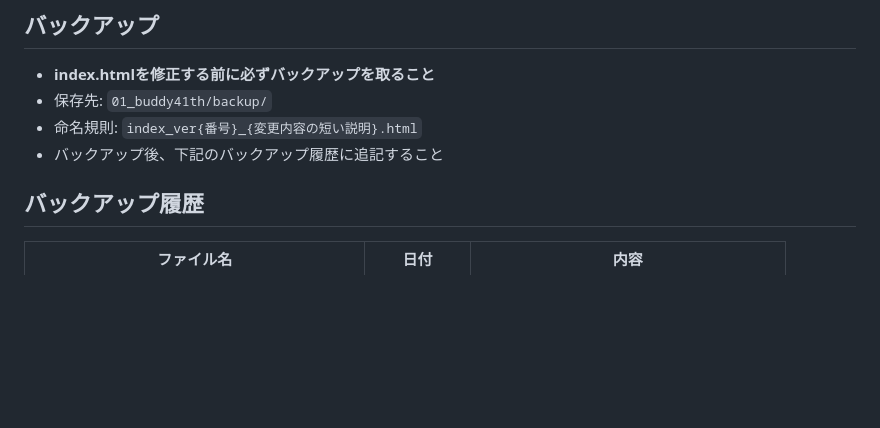
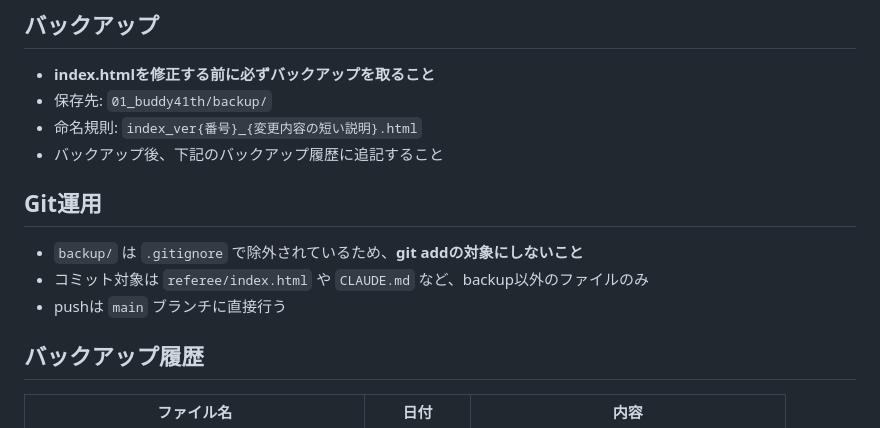
Before and after one commit to fumiyax/buddy41th, a Markdown page: CLAUDE.md, the part around the change. Rendered like a GitHub page; blank space fills up the shorter version.

Commit message:
CLAUDE.mdにGit運用ルールを追記（backup/はgit add対象外）
Co-Authored-By: Claude Opus 4.6 <noreply@anthropic.com>

```diff
--- a/CLAUDE.md
+++ b/CLAUDE.md
@@ -9,6 +9,11 @@
 - 保存先: `01_buddy41th/backup/`
 - 命名規則: `index_ver{番号}_{変更内容の短い説明}.html`
 - バックアップ後、下記のバックアップ履歴に追記すること
+
+## Git運用
+- `backup/` は `.gitignore` で除外されているため、**git addの対象にしないこと**
+- コミット対象は `referee/index.html` や `CLAUDE.md` など、backup以外のファイルのみ
+- pushは `main` ブランチに直接行う
 
 ## バックアップ履歴
 | ファイル名 | 日付 | 内容 |
```
